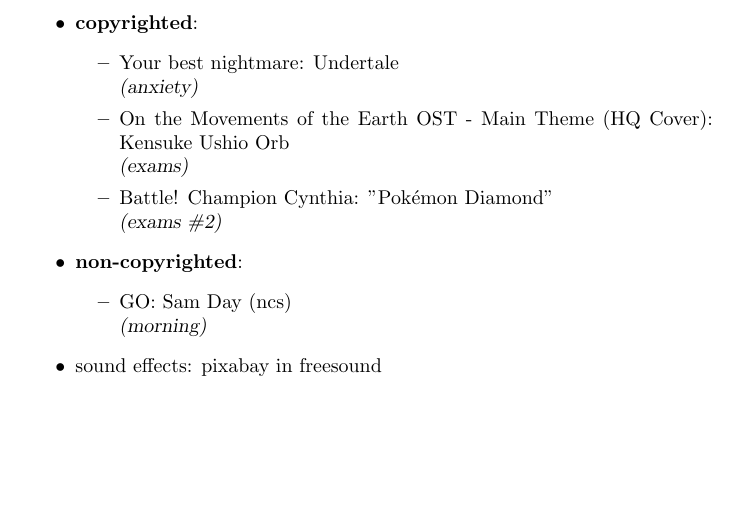
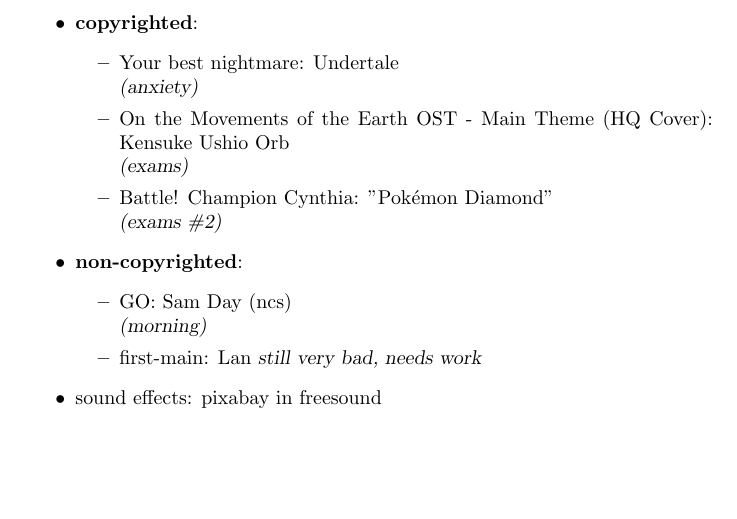
Before and after one commit to lanster42/FaksLife, a LaTeX document (Notes.tex): part of page 3 of 4, cut so that both start at the same text. Compiled offline with pdfLaTeX.

Commit message:
first-main song

```diff
--- a/Notes.tex
+++ b/Notes.tex
@@ -108,6 +108,8 @@
     \item \textbf{non-copyrighted}: \begin{itemize}
         \item GO: Sam Day (ncs) \\
         \textsl{(morning)}
+        \item first-main: Lan
+        \textsl{still very bad, needs work}
     \end{itemize}
     \item sound effects: pixabay in freesound
 \end{itemize}
```
Also changed, not shown: Notes.pdf, 1 other file.
